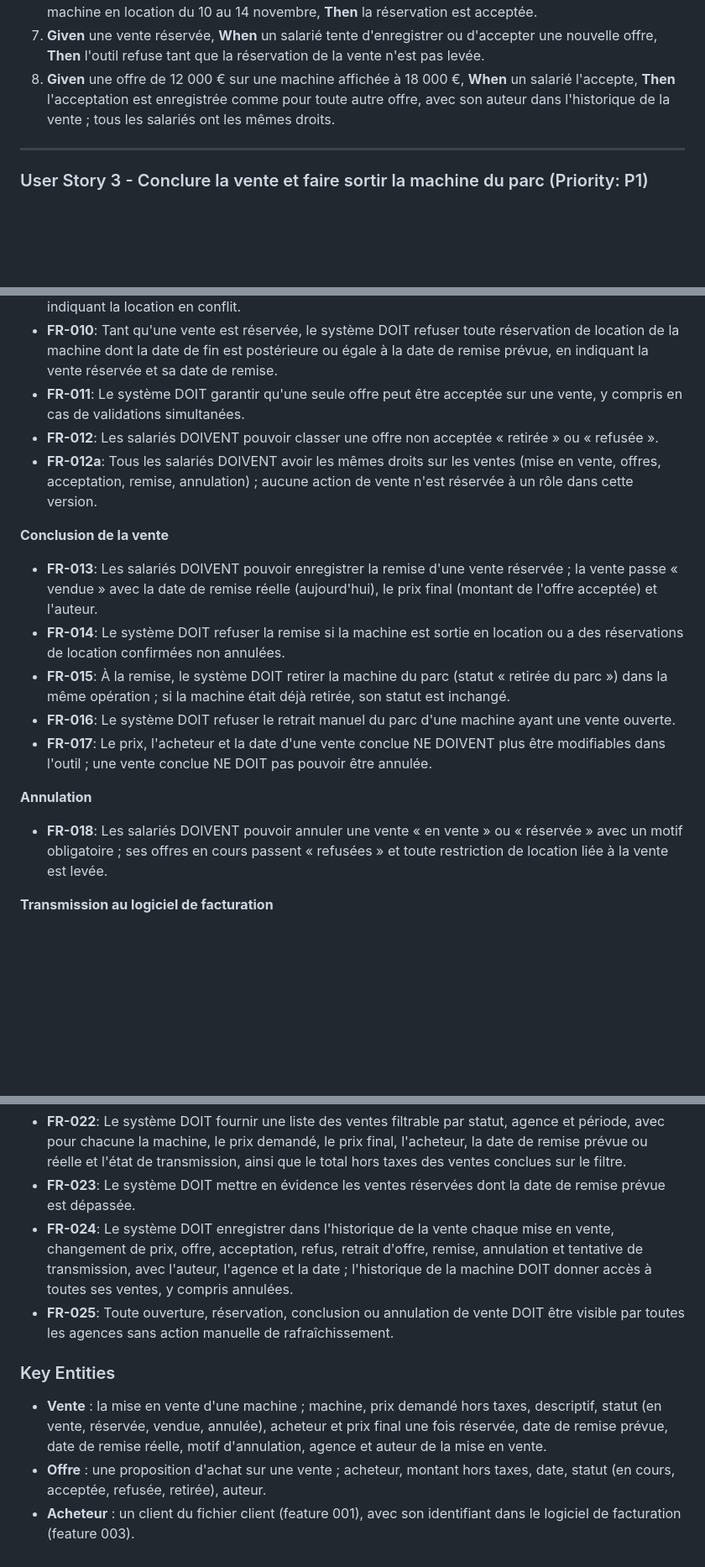
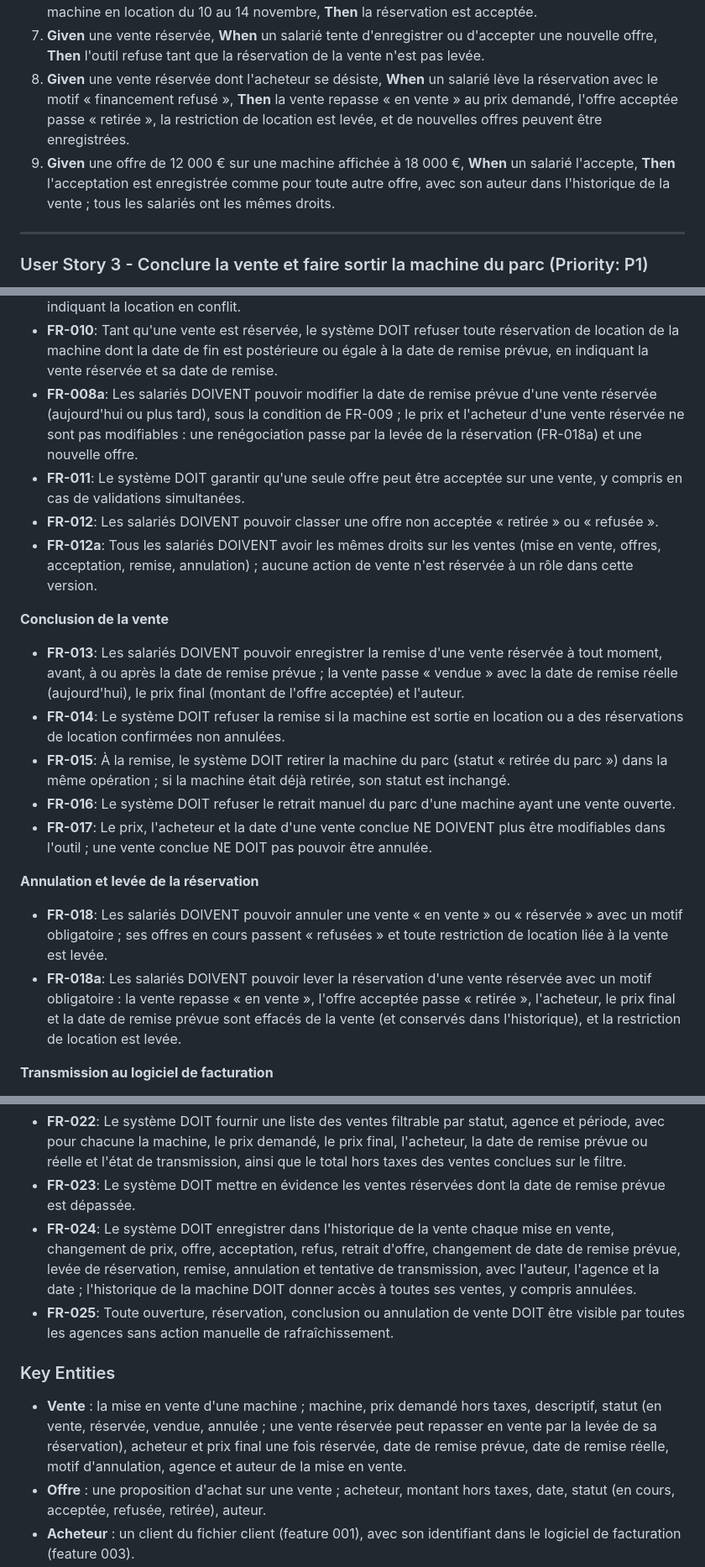
Before and after one commit to XEFIMathieuLM/Vallet-Location, a Markdown page: specs/007-vente-occasion/spec.md, 3 parts joined by grey strips. Shown at 84% size. Rendered like a GitHub page; blank space fills up the shorter version.

Commit message:
Clarify sale reservation release and handover rules

```diff
--- a/specs/007-vente-occasion/spec.md
+++ b/specs/007-vente-occasion/spec.md
@@ -60,7 +60,8 @@ Un salarié enregistre chaque offre reçue : l'acheteur (un client existant ou u
 5. **Given** une vente réservée avec une remise prévue au 20 novembre, **When** un salarié tente de réserver la machine en location du 18 au 22 novembre, **Then** l'outil refuse et indique la vente réservée et sa date de remise.
 6. **Given** une vente réservée avec une remise prévue au 20 novembre, **When** un salarié réserve la machine en location du 10 au 14 novembre, **Then** la réservation est acceptée.
 7. **Given** une vente réservée, **When** un salarié tente d'enregistrer ou d'accepter une nouvelle offre, **Then** l'outil refuse tant que la réservation de la vente n'est pas levée.
-8. **Given** une offre de 12 000 € sur une machine affichée à 18 000 €, **When** un salarié l'accepte, **Then** l'acceptation est enregistrée comme pour toute autre offre, avec son auteur dans l'historique de la vente ; tous les salariés ont les mêmes droits.
+8. **Given** une vente réservée dont l'acheteur se désiste, **When** un salarié lève la réservation avec le motif « financement refusé », **Then** la vente repasse « en vente » au prix demandé, l'offre acceptée passe « retirée », la restriction de location est levée, et de nouvelles offres peuvent être enregistrées.
+9. **Given** une offre de 12 000 € sur une machine affichée à 18 000 €, **When** un salarié l'accepte, **Then** l'acceptation est enregistrée comme pour toute autre offre, avec son auteur dans l'historique de la vente ; tous les salariés ont les mêmes droits.
 
 ---
 
@@ -152,21 +153,23 @@ Une vente peut être annulée tant qu'elle n'est pas conclue (acheteur qui se d
 - **FR-008**: Les salariés DOIVENT pouvoir accepter une offre en indiquant une date de remise prévue (aujourd'hui ou plus tard) ; la vente passe « réservée » pour cet acheteur au montant de l'offre, et les autres offres en cours passent « refusées ».
 - **FR-009**: Le système DOIT refuser l'acceptation d'une offre, ou le report de la date de remise, si une location confirmée ou en cours de la machine se termine après la date de remise prévue, en indiquant la location en conflit.
 - **FR-010**: Tant qu'une vente est réservée, le système DOIT refuser toute réservation de location de la machine dont la date de fin est postérieure ou égale à la date de remise prévue, en indiquant la vente réservée et sa date de remise.
+- **FR-008a**: Les salariés DOIVENT pouvoir modifier la date de remise prévue d'une vente réservée (aujourd'hui ou plus tard), sous la condition de FR-009 ; le prix et l'acheteur d'une vente réservée ne sont pas modifiables : une renégociation passe par la levée de la réservation (FR-018a) et une nouvelle offre.
 - **FR-011**: Le système DOIT garantir qu'une seule offre peut être acceptée sur une vente, y compris en cas de validations simultanées.
 - **FR-012**: Les salariés DOIVENT pouvoir classer une offre non acceptée « retirée » ou « refusée ».
 - **FR-012a**: Tous les salariés DOIVENT avoir les mêmes droits sur les ventes (mise en vente, offres, acceptation, remise, annulation) ; aucune action de vente n'est réservée à un rôle dans cette version.
 
 **Conclusion de la vente**
 
-- **FR-013**: Les salariés DOIVENT pouvoir enregistrer la remise d'une vente réservée ; la vente passe « vendue » avec la date de remise réelle (aujourd'hui), le prix final (montant de l'offre acceptée) et l'auteur.
+- **FR-013**: Les salariés DOIVENT pouvoir enregistrer la remise d'une vente réservée à tout moment, avant, à ou après la date de remise prévue ; la vente passe « vendue » avec la date de remise réelle (aujourd'hui), le prix final (montant de l'offre acceptée) et l'auteur.
 - **FR-014**: Le système DOIT refuser la remise si la machine est sortie en location ou a des réservations de location confirmées non annulées.
 - **FR-015**: À la remise, le système DOIT retirer la machine du parc (statut « retirée du parc ») dans la même opération ; si la machine était déjà retirée, son statut est inchangé.
 - **FR-016**: Le système DOIT refuser le retrait manuel du parc d'une machine ayant une vente ouverte.
 - **FR-017**: Le prix, l'acheteur et la date d'une vente conclue NE DOIVENT plus être modifiables dans l'outil ; une vente conclue NE DOIT pas pouvoir être annulée.
 
-**Annulation**
+**Annulation et levée de la réservation**
 
 - **FR-018**: Les salariés DOIVENT pouvoir annuler une vente « en vente » ou « réservée » avec un motif obligatoire ; ses offres en cours passent « refusées » et toute restriction de location liée à la vente est levée.
+- **FR-018a**: Les salariés DOIVENT pouvoir lever la réservation d'une vente réservée avec un motif obligatoire : la vente repasse « en vente », l'offre acceptée passe « retirée », l'acheteur, le prix final et la date de remise prévue sont effacés de la vente (et conservés dans l'historique), et la restriction de location est levée.
 
 **Transmission au logiciel de facturation**
 
@@ -178,12 +181,12 @@ Une vente peut être annulée tant qu'elle n'est pas conclue (acheteur qui se d
 
 - **FR-022**: Le système DOIT fournir une liste des ventes filtrable par statut, agence et période, avec pour chacune la machine, le prix demandé, le prix final, l'acheteur, la date de remise prévue ou réelle et l'état de transmission, ainsi que le total hors taxes des ventes conclues sur le filtre.
 - **FR-023**: Le système DOIT mettre en évidence les ventes réservées dont la date de remise prévue est dépassée.
-- **FR-024**: Le système DOIT enregistrer dans l'historique de la vente chaque mise en vente, changement de prix, offre, acceptation, refus, retrait d'offre, remise, annulation et tentative de transmission, avec l'auteur, l'agence et la date ; l'historique de la machine DOIT donner accès à toutes ses ventes, y compris annulées.
+- **FR-024**: Le système DOIT enregistrer dans l'historique de la vente chaque mise en vente, changement de prix, offre, acceptation, refus, retrait d'offre, changement de date de remise prévue, levée de réservation, remise, annulation et tentative de transmission, avec l'auteur, l'agence et la date ; l'historique de la machine DOIT donner accès à toutes ses ventes, y compris annulées.
 - **FR-025**: Toute ouverture, réservation, conclusion ou annulation de vente DOIT être visible par toutes les agences sans action manuelle de rafraîchissement.
 
 ### Key Entities
 
-- **Vente** : la mise en vente d'une machine ; machine, prix demandé hors taxes, descriptif, statut (en vente, réservée, vendue, annulée), acheteur et prix final une fois réservée, date de remise prévue, date de remise réelle, motif d'annulation, agence et auteur de la mise en vente.
+- **Vente** : la mise en vente d'une machine ; machine, prix demandé hors taxes, descriptif, statut (en vente, réservée, vendue, annulée ; une vente réservée peut repasser en vente par la levée de sa réservation), acheteur et prix final une fois réservée, date de remise prévue, date de remise réelle, motif d'annulation, agence et auteur de la mise en vente.
 - **Offre** : une proposition d'achat sur une vente ; acheteur, montant hors taxes, date, statut (en cours, acceptée, refusée, retirée), auteur.
 - **Acheteur** : un client du fichier client (feature 001), avec son identifiant dans le logiciel de facturation (feature 003).
 - **Machine** (feature 001) : associée à ses ventes ; sort du parc par la conclusion d'une vente.
```
